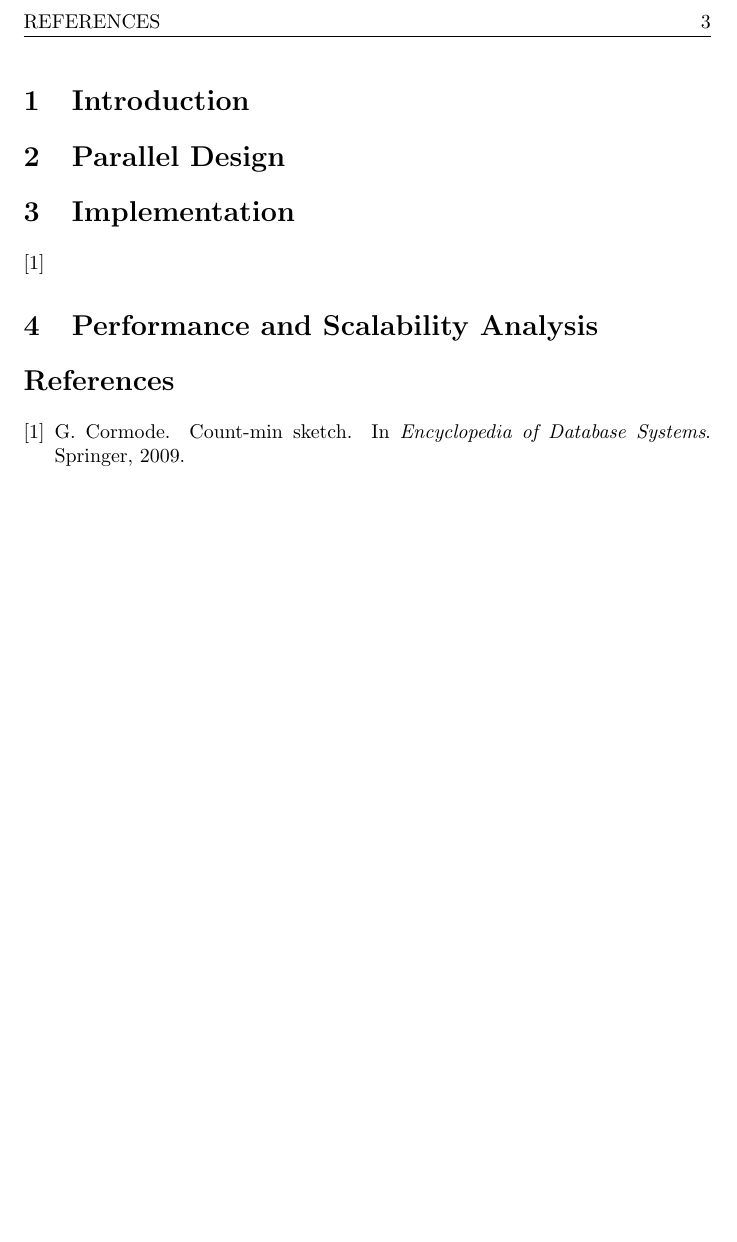
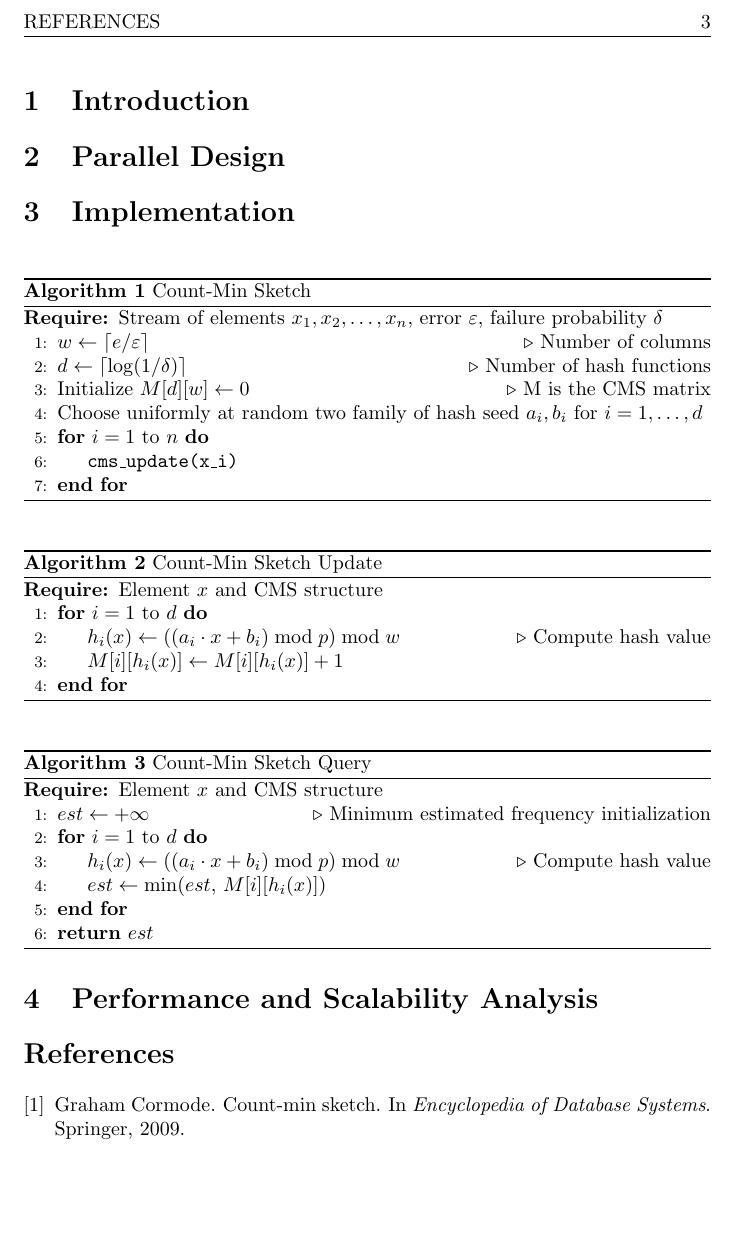
Before and after one commit to 446f6e6e79/Parallel-Count-Min-sketch, a LaTeX document (docs/LaTeX/main.tex, which reads docs/LaTeX/src/Implementation.tex): part of page 3 of 3, cut so that both start at the same text, the shorter picture padded with empty space. Compiled offline with pdfLaTeX.

Commit message:
Created pseudocode in latex

```diff
--- a/docs/LaTeX/main.tex
+++ b/docs/LaTeX/main.tex
@@ -25,6 +25,7 @@
 \input{src/Implementation.tex}
 \input{src/Scalability.tex}
 
-\bibliographystyle{abbrv}
+\nocite{*}
+\bibliographystyle{plain}
 \bibliography{references.bib}
 \end{document}
--- a/docs/LaTeX/src/Implementation.tex
+++ b/docs/LaTeX/src/Implementation.tex
@@ -1,2 +1,42 @@
 \section{Implementation}
-\cite{Graham}
+
+\begin{algorithm}[H]
+\caption{Count-Min Sketch}
+\begin{algorithmic}[1]
+\Require Stream of elements $x_1, x_2, \dots, x_n$, error $\varepsilon$, failure probability $\delta$
+
+\State $w \gets \lceil e / \varepsilon \rceil$ \Comment{Number of columns}
+\State $d \gets \lceil \log(1/\delta) \rceil$ \Comment{Number of hash functions}
+\State Initialize $M[d][w] \gets 0$ \Comment{M is the CMS matrix}
+\State Choose uniformly at random two family of hash seed $a_i, b_i$ for $i = 1, \dots, d$
+
+\For{$i = 1$ to $n$}
+    \State \texttt{cms\_update(x\_i)}
+\EndFor
+\end{algorithmic}
+
+
+\end{algorithm}
+\begin{algorithm}[H]
+\caption{Count-Min Sketch Update}
+\begin{algorithmic}[1]
+\Require Element $x$ and CMS structure
+\For{$i = 1$ to $d$}
+    \State $h_i(x) \gets ((a_i \cdot x + b_i) \bmod p) \bmod w$ \Comment {Compute hash value}
+    \State $M[i][h_i(x)] \gets M[i][h_i(x)] + 1$
+\EndFor
+\end{algorithmic}
+\end{algorithm}
+
+\begin{algorithm}[H]
+\caption{Count-Min Sketch Query}
+\begin{algorithmic}[1]
+    \Require Element $x$ and CMS structure
+    \State $est \gets +\infty$  \Comment Minimum estimated frequency initialization
+    \For{$i = 1$ to $d$}
+        \State $h_i(x) \gets ((a_i \cdot x + b_i) \bmod p) \bmod w$ \Comment Compute hash value
+        \State $est \gets \min(est,\, M[i][h_i(x)])$
+    \EndFor
+    \State \Return $est$
+\end{algorithmic}
+\end{algorithm}
```
